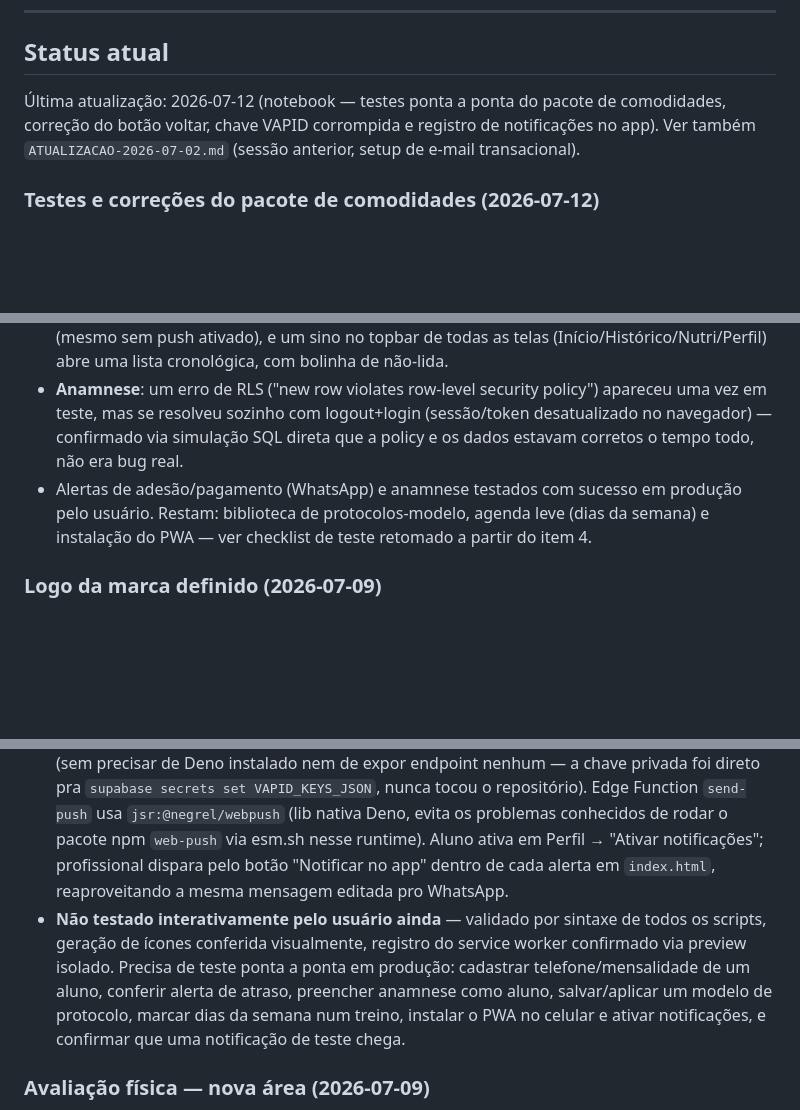
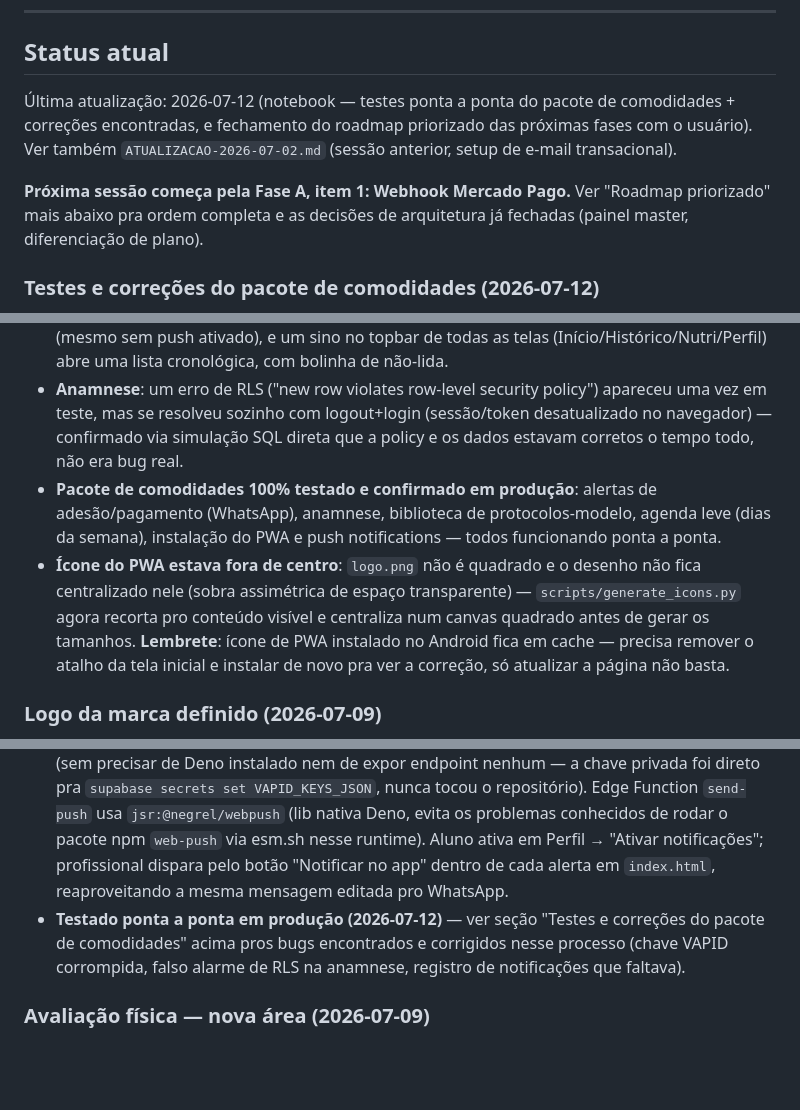
Before and after one commit to giovanifpc/meu-protocolo, a Markdown page: CLAUDE.md, 3 parts joined by grey strips. Drawn GitHub-style; blank space fills up the shorter version.

```diff
--- a/CLAUDE.md
+++ b/CLAUDE.md
@@ -83,7 +83,9 @@ O código-base, sistema de pagamento, chatbot IA e onboarding devem ser projetad
 
 ## Status atual
 
-Última atualização: 2026-07-12 (notebook — testes ponta a ponta do pacote de comodidades, correção do botão voltar, chave VAPID corrompida e registro de notificações no app). Ver também `ATUALIZACAO-2026-07-02.md` (sessão anterior, setup de e-mail transacional).
+Última atualização: 2026-07-12 (notebook — testes ponta a ponta do pacote de comodidades + correções encontradas, e fechamento do roadmap priorizado das próximas fases com o usuário). Ver também `ATUALIZACAO-2026-07-02.md` (sessão anterior, setup de e-mail transacional).
+
+**Próxima sessão começa pela Fase A, item 1: Webhook Mercado Pago.** Ver "Roadmap priorizado" mais abaixo pra ordem completa e as decisões de arquitetura já fechadas (painel master, diferenciação de plano).
 
 ### Testes e correções do pacote de comodidades (2026-07-12)
 
@@ -91,7 +93,8 @@ O código-base, sistema de pagamento, chatbot IA e onboarding devem ser projetad
 - **Chave VAPID corrompida**: o secret `VAPID_KEYS_JSON` tinha sido salvo com `JSON.stringify` aplicado duas vezes por engano (a Edge Function `send-push` falhava com "Expected property name or '}' in JSON" ao tentar fazer `JSON.parse`). Gerada chave nova e corrigido o formato ao salvar — push notifications confirmadas funcionando em produção depois disso.
 - **Registro de notificações** (`aluno.html` + `send-push`): descoberto em teste que a notificação chegava na bandeja do sistema mas não ficava registrada em lugar nenhum dentro do app. Resolvido com tabela `student_notifications` — a Edge Function grava toda mensagem enviada (mesmo sem push ativado), e um sino no topbar de todas as telas (Início/Histórico/Nutri/Perfil) abre uma lista cronológica, com bolinha de não-lida.
 - **Anamnese**: um erro de RLS ("new row violates row-level security policy") apareceu uma vez em teste, mas se resolveu sozinho com logout+login (sessão/token desatualizado no navegador) — confirmado via simulação SQL direta que a policy e os dados estavam corretos o tempo todo, não era bug real.
-- Alertas de adesão/pagamento (WhatsApp) e anamnese testados com sucesso em produção pelo usuário. Restam: biblioteca de protocolos-modelo, agenda leve (dias da semana) e instalação do PWA — ver checklist de teste retomado a partir do item 4.
+- **Pacote de comodidades 100% testado e confirmado em produção**: alertas de adesão/pagamento (WhatsApp), anamnese, biblioteca de protocolos-modelo, agenda leve (dias da semana), instalação do PWA e push notifications — todos funcionando ponta a ponta.
+- **Ícone do PWA estava fora de centro**: `logo.png` não é quadrado e o desenho não fica centralizado nele (sobra assimétrica de espaço transparente) — `scripts/generate_icons.py` agora recorta pro conteúdo visível e centraliza num canvas quadrado antes de gerar os tamanhos. **Lembrete**: ícone de PWA instalado no Android fica em cache — precisa remover o atalho da tela inicial e instalar de novo pra ver a correção, só atualizar a página não basta.
 
 ### Logo da marca definido (2026-07-09)
 
@@ -110,7 +113,7 @@ Contexto: personal trainers autônomos comparam o app com concorrentes que anunc
 - **Agenda leve** (`treinos.html` + `aluno.html`): dia(s) da semana opcional por treino do loop (campo `dias_semana` dentro do próprio `workouts` jsonb, sem migration). Não mexe na lógica do loop/periodização — é só um hint visual ("hoje é dia deste treino" na Home do aluno). Decisão deliberada de não rearquitetar pra calendário fixo completo (contrariaria a escolha consciente já documentada mais abaixo).
 - **PWA completo**: `manifest.json` + ícones gerados em `icons/` (script `scripts/generate_icons.py`, precisa de Pillow) + `sw.js` (cache network-first pra assets estáticos, nunca intercepta `*.supabase.co`). Registrado só em `aluno.html` por ora — é onde faz sentido "adicionar à tela de início" como app; os paineis do profissional continuam como dashboard web comum.
 - **Push notifications**: par de chaves VAPID gerado localmente com a Web Crypto API do Node (sem precisar de Deno instalado nem de expor endpoint nenhum — a chave privada foi direto pra `supabase secrets set VAPID_KEYS_JSON`, nunca tocou o repositório). Edge Function `send-push` usa `jsr:@negrel/webpush` (lib nativa Deno, evita os problemas conhecidos de rodar o pacote npm `web-push` via esm.sh nesse runtime). Aluno ativa em Perfil → "Ativar notificações"; profissional dispara pelo botão "Notificar no app" dentro de cada alerta em `index.html`, reaproveitando a mesma mensagem editada pro WhatsApp.
-- **Não testado interativamente pelo usuário ainda** — validado por sintaxe de todos os scripts, geração de ícones conferida visualmente, registro do service worker confirmado via preview isolado. Precisa de teste ponta a ponta em produção: cadastrar telefone/mensalidade de um aluno, conferir alerta de atraso, preencher anamnese como aluno, salvar/aplicar um modelo de protocolo, marcar dias da semana num treino, instalar o PWA no celular e ativar notificações, e confirmar que uma notificação de teste chega.
+- **Testado ponta a ponta em produção (2026-07-12)** — ver seção "Testes e correções do pacote de comodidades" acima pros bugs encontrados e corrigidos nesse processo (chave VAPID corrompida, falso alarme de RLS na anamnese, registro de notificações que faltava).
 
 ### Avaliação física — nova área (2026-07-09)
 
```
Also changed, not shown: other parts of CLAUDE.md (+34 -8 lines).
